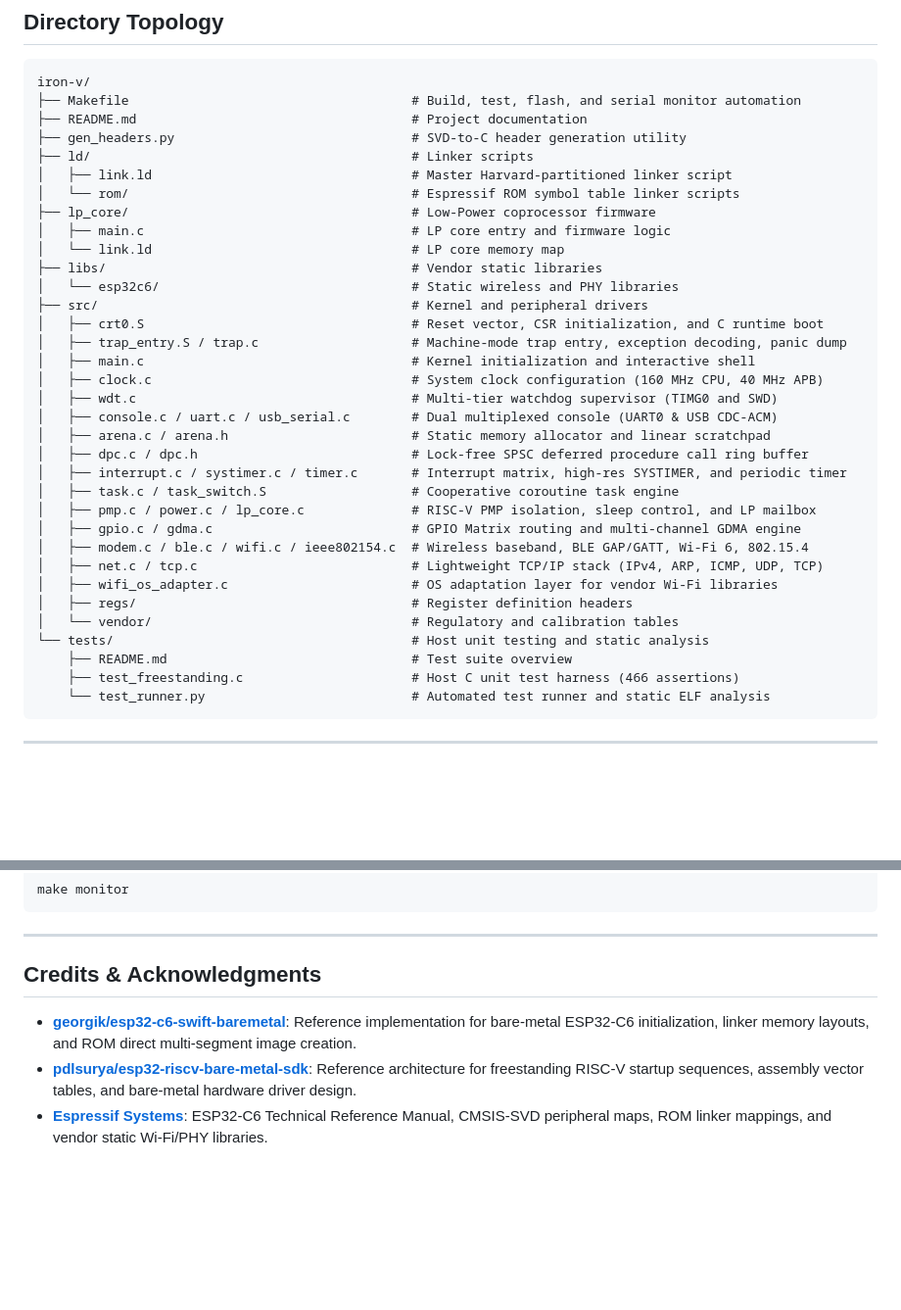
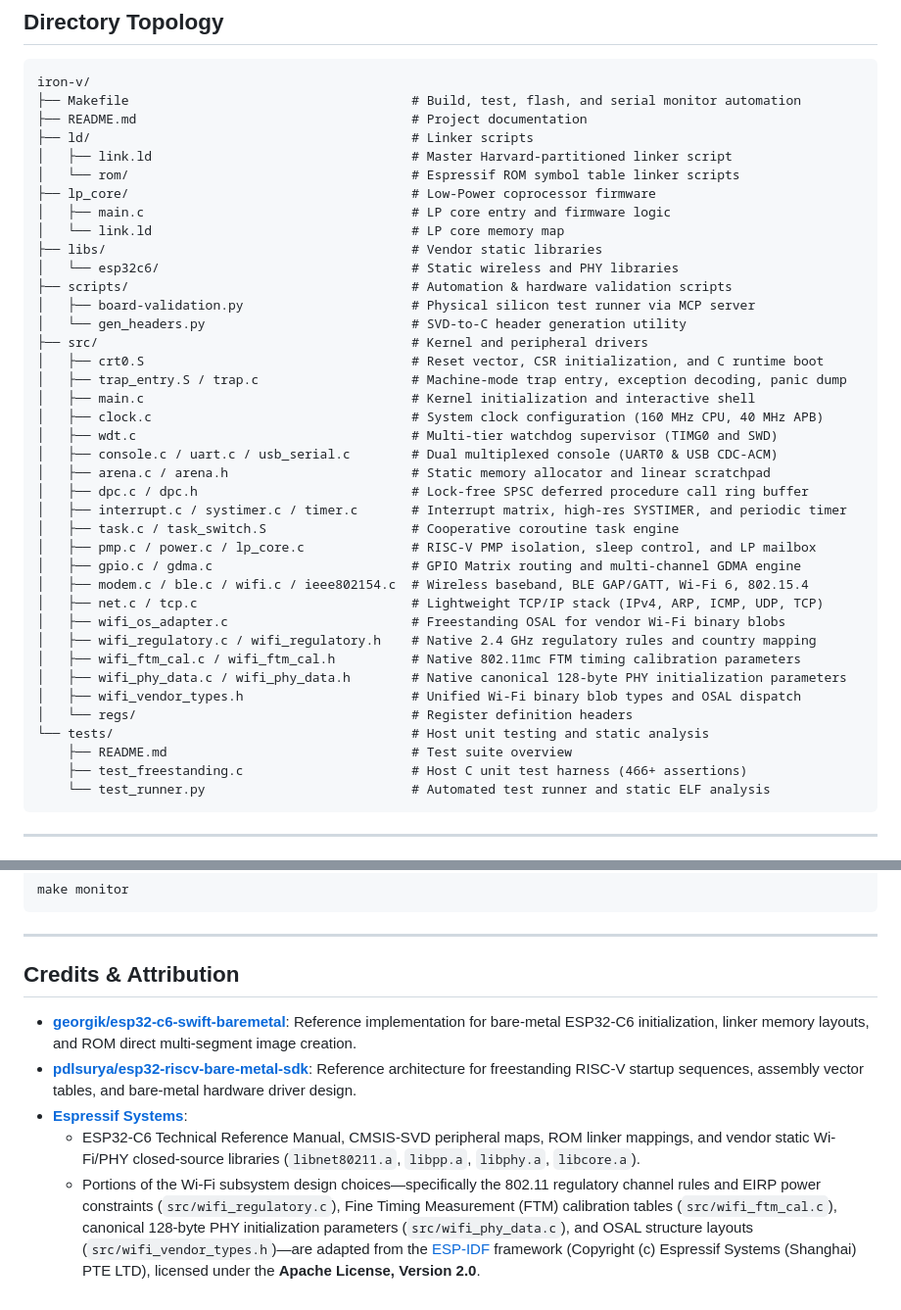
Before and after one commit to max071985/iron_v, a Markdown page: README.md, 2 parts joined by grey strips. Shown at 98% size. Rendered like a GitHub page; blank space fills up the shorter version.

Commit message:
docs: update READMEs to reflect custom Wi-Fi refactor and add Espressif Apache 2.0 attribution
- Documentation & Topology Alignment:
  * Updated README.md directory topology to reflect the removal of src/vendor/ and addition of native modules (wifi_regulatory, wifi_ftm_cal, wifi_phy_data, wifi_vendor_types) and scripts/.
  * Updated tests/README.md testing matrix to document make test test suites (including native Wi-Fi stack unit assertions) and automated hardware validation harness (scripts/board-validation.py).
  * Added explicit attribution to Espressif Systems under the Apache License, Version 2.0 for adapted Wi-Fi regulatory channel rules, FTM calibration tables, PHY init data, and OSAL structures.

- Branch Protection & Isolation:
  * Branch: feat/task3-custom-wifi-refactor
  * Direct merge to main: None

````diff
--- a/README.md
+++ b/README.md
@@ -33,7 +33,6 @@ The runtime targets the official ESP32-C6-DevKitC-1 development board:
 iron-v/
 ├── Makefile                                     # Build, test, flash, and serial monitor automation
 ├── README.md                                    # Project documentation
-├── gen_headers.py                               # SVD-to-C header generation utility
 ├── ld/                                          # Linker scripts
 │   ├── link.ld                                  # Master Harvard-partitioned linker script
 │   └── rom/                                     # Espressif ROM symbol table linker scripts
@@ -42,6 +41,9 @@ iron-v/
 │   └── link.ld                                  # LP core memory map
 ├── libs/                                        # Vendor static libraries
 │   └── esp32c6/                                 # Static wireless and PHY libraries
+├── scripts/                                     # Automation & hardware validation scripts
+│   ├── board-validation.py                      # Physical silicon test runner via MCP server
+│   └── gen_headers.py                           # SVD-to-C header generation utility
 ├── src/                                         # Kernel and peripheral drivers
 │   ├── crt0.S                                   # Reset vector, CSR initialization, and C runtime boot
 │   ├── trap_entry.S / trap.c                    # Machine-mode trap entry, exception decoding, panic dump
@@ -57,12 +59,15 @@ iron-v/
 │   ├── gpio.c / gdma.c                          # GPIO Matrix routing and multi-channel GDMA engine
 │   ├── modem.c / ble.c / wifi.c / ieee802154.c  # Wireless baseband, BLE GAP/GATT, Wi-Fi 6, 802.15.4
 │   ├── net.c / tcp.c                            # Lightweight TCP/IP stack (IPv4, ARP, ICMP, UDP, TCP)
-│   ├── wifi_os_adapter.c                        # OS adaptation layer for vendor Wi-Fi libraries
-│   ├── regs/                                    # Register definition headers
-│   └── vendor/                                  # Regulatory and calibration tables
+│   ├── wifi_os_adapter.c                        # Freestanding OSAL for vendor Wi-Fi binary blobs
+│   ├── wifi_regulatory.c / wifi_regulatory.h    # Native 2.4 GHz regulatory rules and country mapping
+│   ├── wifi_ftm_cal.c / wifi_ftm_cal.h          # Native 802.11mc FTM timing calibration parameters
+│   ├── wifi_phy_data.c / wifi_phy_data.h        # Native canonical 128-byte PHY initialization parameters
+│   ├── wifi_vendor_types.h                      # Unified Wi-Fi binary blob types and OSAL dispatch
+│   └── regs/                                    # Register definition headers
 └── tests/                                       # Host unit testing and static analysis
     ├── README.md                                # Test suite overview
-    ├── test_freestanding.c                      # Host C unit test harness (466 assertions)
+    ├── test_freestanding.c                      # Host C unit test harness (466+ assertions)
     └── test_runner.py                           # Automated test runner and static ELF analysis
 ```
 
@@ -135,8 +140,10 @@ make monitor
 
 ---
 
-## Credits & Acknowledgments
+## Credits & Attribution
 
 - **[georgik/esp32-c6-swift-baremetal](https://github.com/georgik/esp32-c6-swift-baremetal)**: Reference implementation for bare-metal ESP32-C6 initialization, linker memory layouts, and ROM direct multi-segment image creation.
 - **[pdlsurya/esp32-riscv-bare-metal-sdk](https://github.com/pdlsurya/esp32-riscv-bare-metal-sdk)**: Reference architecture for freestanding RISC-V startup sequences, assembly vector tables, and bare-metal hardware driver design.
-- **[Espressif Systems](https://www.espressif.com/)**: ESP32-C6 Technical Reference Manual, CMSIS-SVD peripheral maps, ROM linker mappings, and vendor static Wi-Fi/PHY libraries.
+- **[Espressif Systems](https://www.espressif.com/)**:
+  - ESP32-C6 Technical Reference Manual, CMSIS-SVD peripheral maps, ROM linker mappings, and vendor static Wi-Fi/PHY closed-source libraries (`libnet80211.a`, `libpp.a`, `libphy.a`, `libcore.a`).
+  - Portions of the Wi-Fi subsystem design choices—specifically the 802.11 regulatory channel rules and EIRP power constraints (`src/wifi_regulatory.c`), Fine Timing Measurement (FTM) calibration tables (`src/wifi_ftm_cal.c`), canonical 128-byte PHY initialization parameters (`src/wifi_phy_data.c`), and OSAL structure layouts (`src/wifi_vendor_types.h`)—are adapted from the [ESP-IDF](https://github.com/espressif/esp-idf) framework (Copyright (c) Espressif Systems (Shanghai) PTE LTD), licensed under the **Apache License, Version 2.0**.
````
Also changed, not shown: 1 other file.
